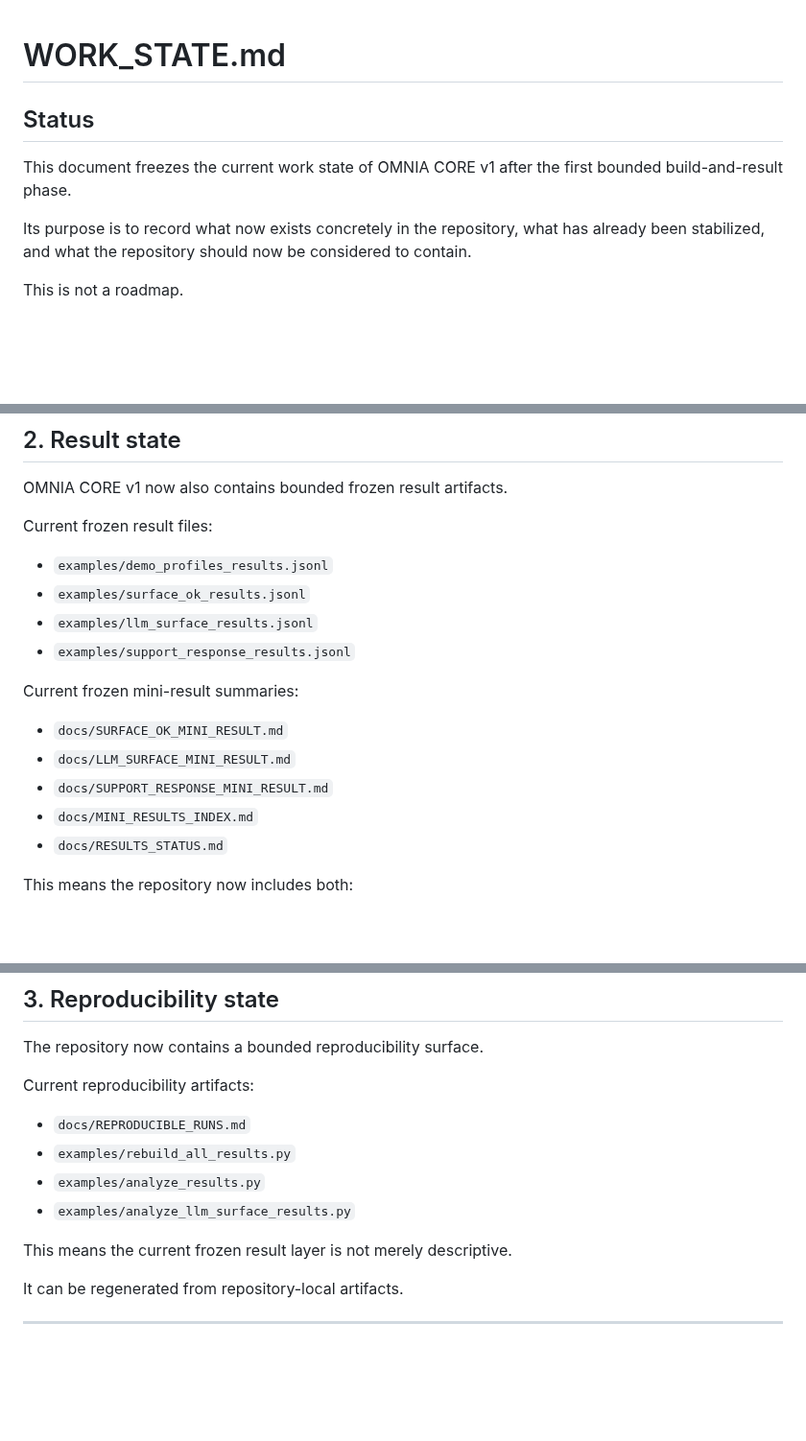
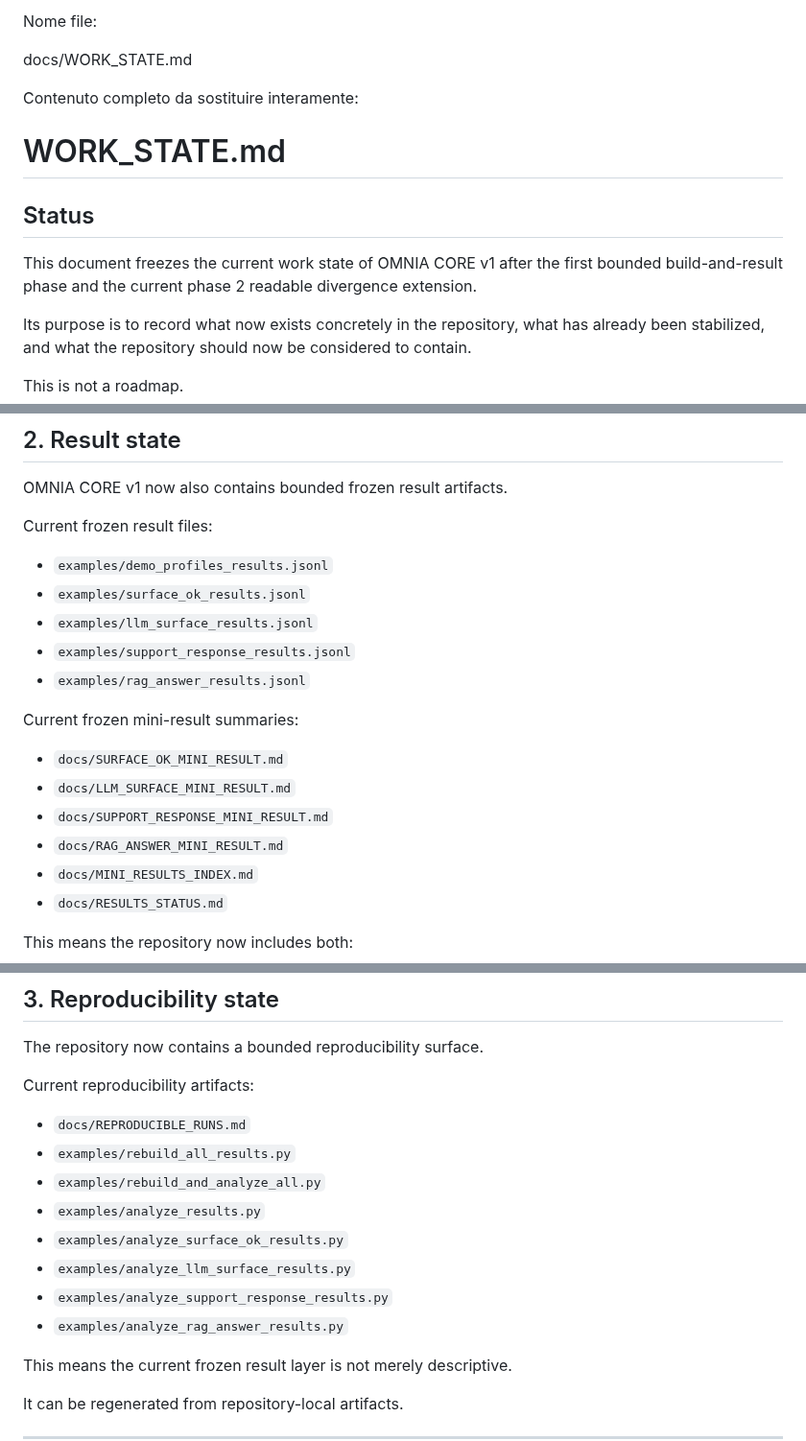
Before and after one commit to Tuttotorna/OMNIA, a Markdown page: docs/WORK_STATE.md, 3 parts joined by grey strips. Shown at 96% size. GitHub-like rendering; blank space fills up the shorter version.

```diff
--- a/docs/WORK_STATE.md
+++ b/docs/WORK_STATE.md
@@ -1,8 +1,14 @@
+Nome file:
+
+docs/WORK_STATE.md
+
+Contenuto completo da sostituire interamente:
+
 # WORK_STATE.md
 
 ## Status
 
-This document freezes the current work state of OMNIA CORE v1 after the first bounded build-and-result phase.
+This document freezes the current work state of OMNIA CORE v1 after the first bounded build-and-result phase and the current phase 2 readable divergence extension.
 
 Its purpose is to record what now exists concretely in the repository, what has already been stabilized, and what the repository should now be considered to contain.
 
@@ -44,12 +50,14 @@ Current frozen result files:
 - `examples/surface_ok_results.jsonl`
 - `examples/llm_surface_results.jsonl`
 - `examples/support_response_results.jsonl`
+- `examples/rag_answer_results.jsonl`
 
 Current frozen mini-result summaries:
 
 - `docs/SURFACE_OK_MINI_RESULT.md`
 - `docs/LLM_SURFACE_MINI_RESULT.md`
 - `docs/SUPPORT_RESPONSE_MINI_RESULT.md`
+- `docs/RAG_ANSWER_MINI_RESULT.md`
 - `docs/MINI_RESULTS_INDEX.md`
 - `docs/RESULTS_STATUS.md`
 
@@ -68,8 +76,12 @@ Current reproducibility artifacts:
 
 - `docs/REPRODUCIBLE_RUNS.md`
 - `examples/rebuild_all_results.py`
+- `examples/rebuild_and_analyze_all.py`
 - `examples/analyze_results.py`
+- `examples/analyze_surface_ok_results.py`
 - `examples/analyze_llm_surface_results.py`
+- `examples/analyze_support_response_results.py`
+- `examples/analyze_rag_answer_results.py`
 
 This means the current frozen result layer is not merely descriptive.
 
```
Also changed, not shown: other parts of docs/WORK_STATE.md (+3 -2 lines).
